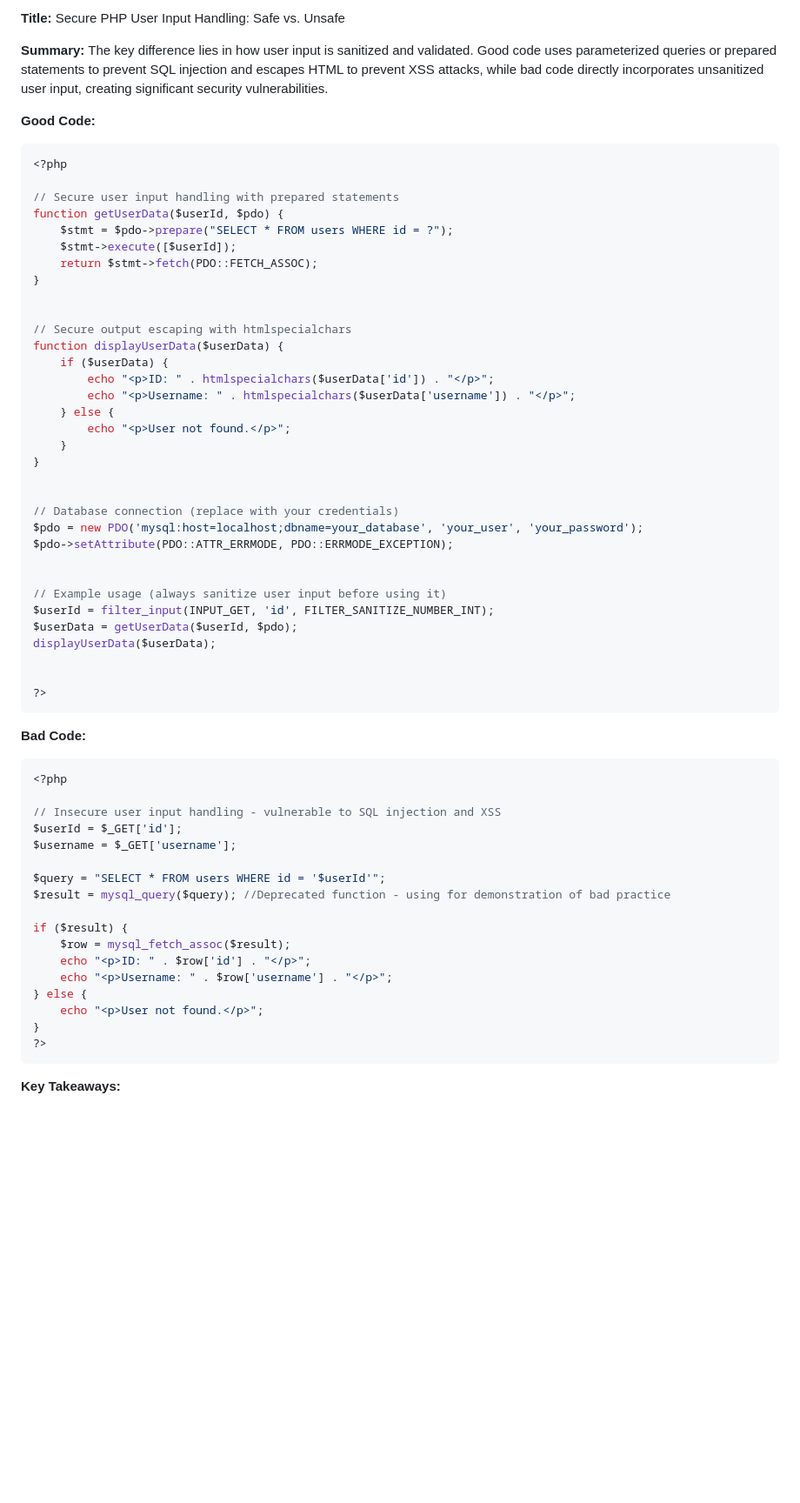
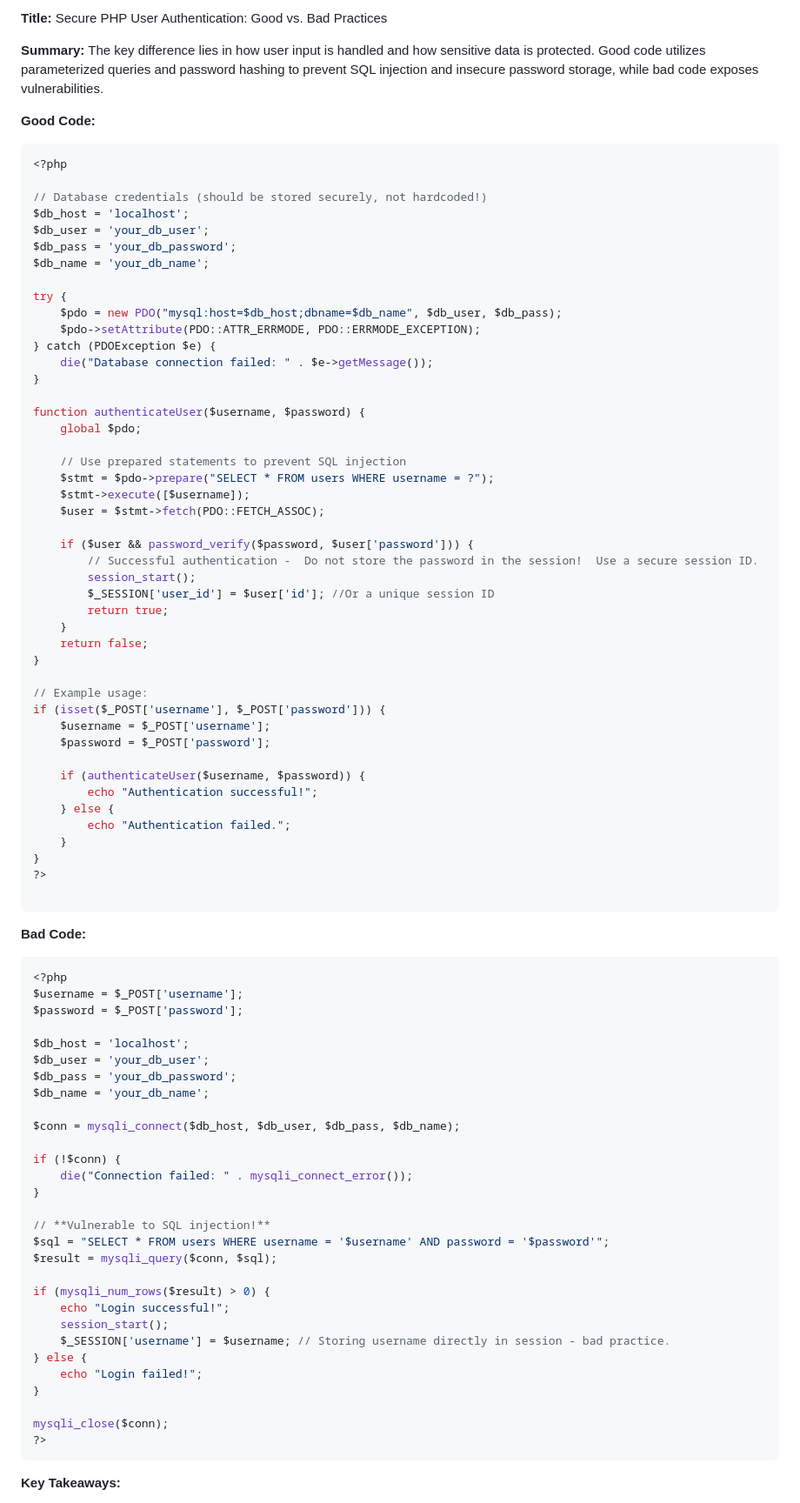
Before and after one commit to Mahefa-MaH/goodbadecode, a Markdown page: php_programming.md, the part around one of its changes. Shown at 87% size. GitHub-like rendering; blank space fills up the shorter version.

Commit message:
Updated php_programming.md via auto push

````diff
--- a/php_programming.md
+++ b/php_programming.md
@@ -1,68 +1,91 @@
-**Title:** Secure PHP User Input Handling: Safe vs. Unsafe
+**Title:** Secure PHP User Authentication: Good vs. Bad Practices
 
-**Summary:**  The key difference lies in how user input is sanitized and validated.  Good code uses parameterized queries or prepared statements to prevent SQL injection and escapes HTML to prevent XSS attacks, while bad code directly incorporates unsanitized user input, creating significant security vulnerabilities.
-
+**Summary:**  The key difference lies in how user input is handled and how sensitive data is protected.  Good code utilizes parameterized queries and password hashing to prevent SQL injection and insecure password storage, while bad code exposes vulnerabilities.
 
 **Good Code:**
 
 ```php
 <?php
 
-// Secure user input handling with prepared statements
-function getUserData($userId, $pdo) {
-    $stmt = $pdo->prepare("SELECT * FROM users WHERE id = ?");
-    $stmt->execute([$userId]);
-    return $stmt->fetch(PDO::FETCH_ASSOC);
+// Database credentials (should be stored securely, not hardcoded!)
+$db_host = 'localhost';
+$db_user = 'your_db_user';
+$db_pass = 'your_db_password';
+$db_name = 'your_db_name';
+
+try {
+    $pdo = new PDO("mysql:host=$db_host;dbname=$db_name", $db_user, $db_pass);
+    $pdo->setAttribute(PDO::ATTR_ERRMODE, PDO::ERRMODE_EXCEPTION);
+} catch (PDOException $e) {
+    die("Database connection failed: " . $e->getMessage());
 }
 
+function authenticateUser($username, $password) {
+    global $pdo;
 
-// Secure output escaping with htmlspecialchars
-function displayUserData($userData) {
-    if ($userData) {
-        echo "<p>ID: " . htmlspecialchars($userData['id']) . "</p>";
-        echo "<p>Username: " . htmlspecialchars($userData['username']) . "</p>";
+    // Use prepared statements to prevent SQL injection
+    $stmt = $pdo->prepare("SELECT * FROM users WHERE username = ?");
+    $stmt->execute([$username]);
+    $user = $stmt->fetch(PDO::FETCH_ASSOC);
+
+    if ($user && password_verify($password, $user['password'])) {
+        // Successful authentication -  Do not store the password in the session!  Use a secure session ID.
+        session_start();
+        $_SESSION['user_id'] = $user['id']; //Or a unique session ID
+        return true;
+    }
+    return false;
+}
+
+// Example usage:
+if (isset($_POST['username'], $_POST['password'])) {
+    $username = $_POST['username'];
+    $password = $_POST['password'];
+
+    if (authenticateUser($username, $password)) {
+        echo "Authentication successful!";
     } else {
-        echo "<p>User not found.</p>";
+        echo "Authentication failed.";
     }
 }
+?>
 
+```
 
-// Database connection (replace with your credentials)
-$pdo = new PDO('mysql:host=localhost;dbname=your_database', 'your_user', 'your_password');
-$pdo->setAttribute(PDO::ATTR_ERRMODE, PDO::ERRMODE_EXCEPTION);
-
-
-// Example usage (always sanitize user input before using it)
-$userId = filter_input(INPUT_GET, 'id', FILTER_SANITIZE_NUMBER_INT);
-$userData = getUserData($userId, $pdo);
-displayUserData($userData);
-
-
-?>
-```
 
 **Bad Code:**
 
 ```php
 <?php
+$username = $_POST['username'];
+$password = $_POST['password'];
 
-// Insecure user input handling - vulnerable to SQL injection and XSS
-$userId = $_GET['id'];
-$username = $_GET['username'];
+$db_host = 'localhost';
+$db_user = 'your_db_user';
+$db_pass = 'your_db_password';
+$db_name = 'your_db_name';
 
-$query = "SELECT * FROM users WHERE id = '$userId'";
-$result = mysql_query($query); //Deprecated function - using for demonstration of bad practice
+$conn = mysqli_connect($db_host, $db_user, $db_pass, $db_name);
 
-if ($result) {
-    $row = mysql_fetch_assoc($result);
-    echo "<p>ID: " . $row['id'] . "</p>";
-    echo "<p>Username: " . $row['username'] . "</p>";
+if (!$conn) {
+    die("Connection failed: " . mysqli_connect_error());
+}
+
+// **Vulnerable to SQL injection!**
+$sql = "SELECT * FROM users WHERE username = '$username' AND password = '$password'";
+$result = mysqli_query($conn, $sql);
+
+if (mysqli_num_rows($result) > 0) {
+    echo "Login successful!";
+    session_start();
+    $_SESSION['username'] = $username; // Storing username directly in session - bad practice.
 } else {
-    echo "<p>User not found.</p>";
+    echo "Login failed!";
 }
+
+mysqli_close($conn);
 ?>
 ```
 
-
 **Key Takeaways:**
 
````
Also changed, not shown: other parts of php_programming.md (+6 -9 lines).
